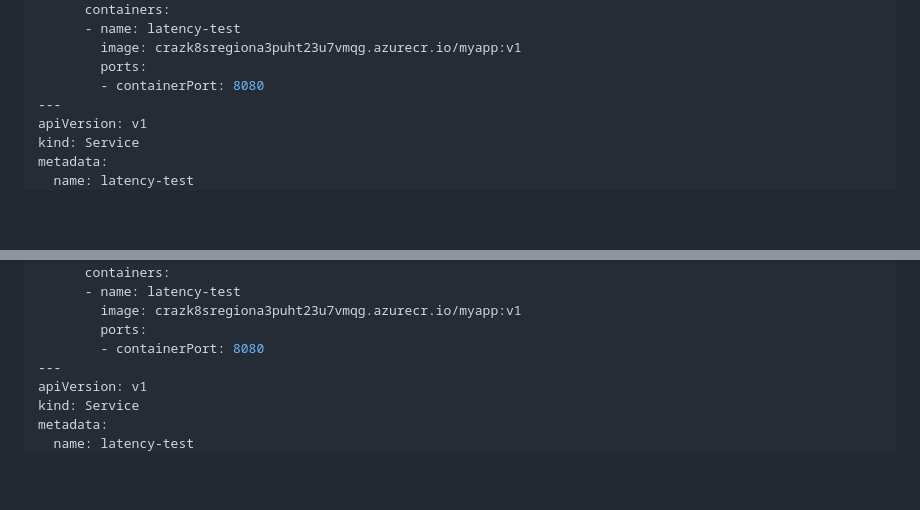
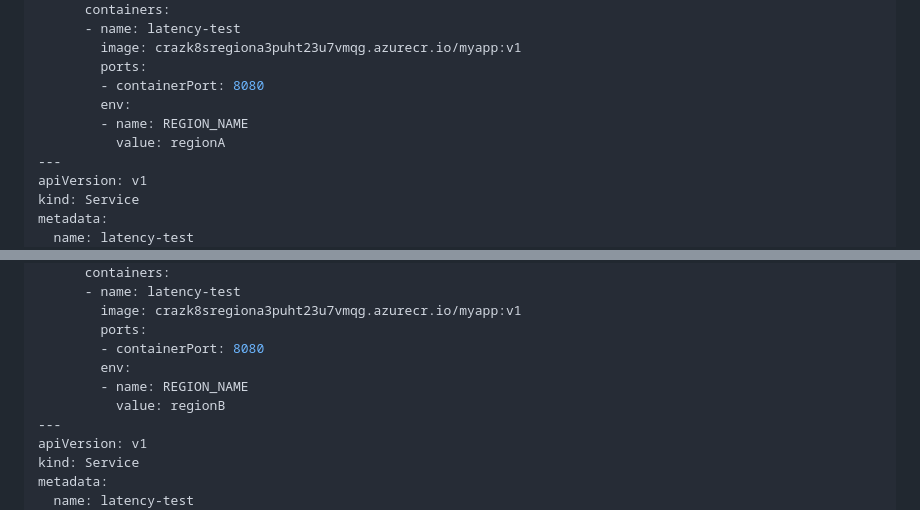
Before and after one commit to abengtss-max/aksmultiregion, a Markdown page: README.md, 2 parts joined by grey strips. GitHub-like rendering; blank space fills up the shorter version.

Commit message:
Update README.md
Adding environment variable input for regionA and RegionB

```diff
--- a/README.md
+++ b/README.md
@@ -164,6 +164,9 @@ spec:
         image: crazk8sregiona3puht23u7vmqg.azurecr.io/myapp:v1
         ports:
         - containerPort: 8080
+        env:
+        - name: REGION_NAME
+          value: regionA
 ---
 apiVersion: v1
 kind: Service
@@ -226,6 +229,9 @@ spec:
         image: crazk8sregiona3puht23u7vmqg.azurecr.io/myapp:v1
         ports:
         - containerPort: 8080
+        env:
+        - name: REGION_NAME
+          value: regionB
 ---
 apiVersion: v1
 kind: Service
```
